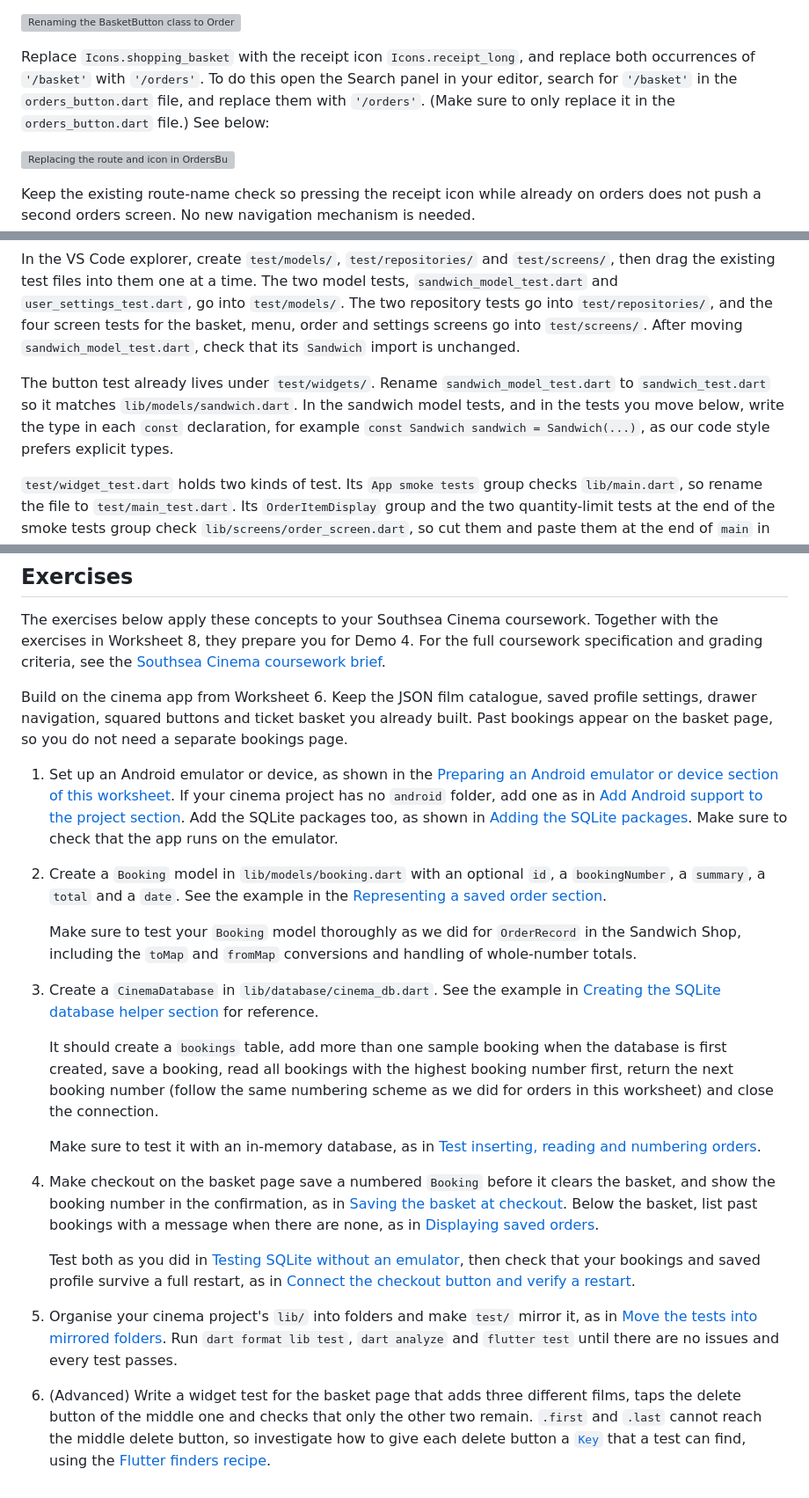
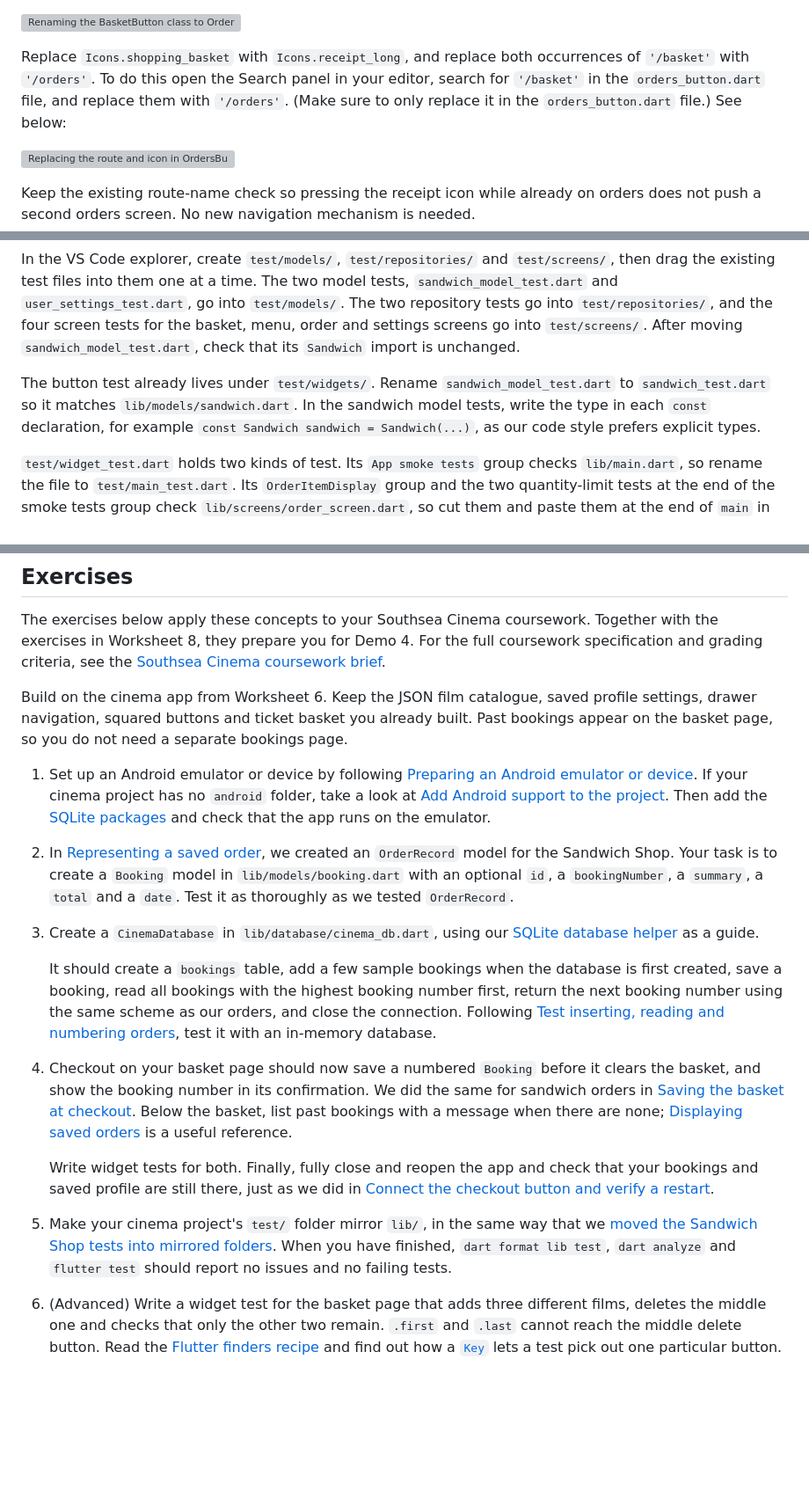
Before and after one commit to manighahrmani/sandwich_shop, a Markdown page: worksheet-7.md, 3 parts joined by grey strips. Shown at 88% size. Rendered like a GitHub page; blank space fills up the shorter version; grey boxes are pictures that could not be loaded.

Commit message:
docs(worksheet-7): vary exercise wording and remove over-specification
Co-authored-by: Copilot <223556219+Copilot@users.noreply.github.com>

```diff
--- a/worksheet-7.md
+++ b/worksheet-7.md
@@ -896,7 +896,7 @@ Create `lib/widgets/orders_button.dart`. In it, copy the completed [BasketButton
 
 ![Renaming the BasketButton class to OrdersButton](images/7/rename_basket_button_to_orders_button.png)
 
-Replace `Icons.shopping_basket` with the receipt icon `Icons.receipt_long`, and replace both occurrences of `'/basket'` with `'/orders'`. To do this open the Search panel in your editor, search for `'/basket'` in the `orders_button.dart` file, and replace them with `'/orders'`. (Make sure to only replace it in the `orders_button.dart` file.) See below:
+Replace `Icons.shopping_basket` with `Icons.receipt_long`, and replace both occurrences of `'/basket'` with `'/orders'`. To do this open the Search panel in your editor, search for `'/basket'` in the `orders_button.dart` file, and replace them with `'/orders'`. (Make sure to only replace it in the `orders_button.dart` file.) See below:
 
 ![Replacing the route and icon in OrdersButton](images/7/orders_button_route_and_icon.png)
 
@@ -1114,7 +1114,7 @@ Open `test/sandwich_model_test.dart` and find `import 'package:sandwich_shop/mod
 
 In the VS Code explorer, create `test/models/`, `test/repositories/` and `test/screens/`, then drag the existing test files into them one at a time. The two model tests, `sandwich_model_test.dart` and `user_settings_test.dart`, go into `test/models/`. The two repository tests go into `test/repositories/`, and the four screen tests for the basket, menu, order and settings screens go into `test/screens/`. After moving `sandwich_model_test.dart`, check that its `Sandwich` import is unchanged.
 
-The button test already lives under `test/widgets/`. Rename `sandwich_model_test.dart` to `sandwich_test.dart` so it matches `lib/models/sandwich.dart`. In the sandwich model tests, and in the tests you move below, write the type in each `const` declaration, for example `const Sandwich sandwich = Sandwich(...)`, as our code style prefers explicit types.
+The button test already lives under `test/widgets/`. Rename `sandwich_model_test.dart` to `sandwich_test.dart` so it matches `lib/models/sandwich.dart`. In the sandwich model tests, write the type in each `const` declaration, for example `const Sandwich sandwich = Sandwich(...)`, as our code style prefers explicit types.
 
 `test/widget_test.dart` holds two kinds of test. Its `App smoke tests` group checks `lib/main.dart`, so rename the file to `test/main_test.dart`. Its `OrderItemDisplay` group and the two quantity-limit tests at the end of the smoke tests group check `lib/screens/order_screen.dart`, so cut them and paste them at the end of `main` in `test/screens/order_screen_test.dart`. Then remove the unused `Sandwich` import from `main_test.dart`.
 
@@ -1585,22 +1585,18 @@ The exercises below apply these concepts to your Southsea Cinema coursework. Tog
 
 Build on the cinema app from Worksheet 6. Keep the JSON film catalogue, saved profile settings, drawer navigation, squared buttons and ticket basket you already built. Past bookings appear on the basket page, so you do not need a separate bookings page.
 
-1. Set up an Android emulator or device, as shown in the [Preparing an Android emulator or device section of this worksheet](#preparing-an-android-emulator-or-device). If your cinema project has no `android` folder, add one as in [Add Android support to the project section](#add-android-support-to-the-project). Add the SQLite packages too, as shown in [Adding the SQLite packages](#adding-the-sqlite-packages). Make sure to check that the app runs on the emulator.
-
-2. Create a `Booking` model in `lib/models/booking.dart` with an optional `id`, a `bookingNumber`, a `summary`, a `total` and a `date`. See the example in the [Representing a saved order section](#representing-a-saved-order).
-
-    Make sure to test your `Booking` model thoroughly as we did for `OrderRecord` in the Sandwich Shop, including the `toMap` and `fromMap` conversions and handling of whole-number totals.
-
-3. Create a `CinemaDatabase` in `lib/database/cinema_db.dart`. See the example in [Creating the SQLite database helper section](#creating-the-sqlite-database-helper) for reference.
-
-    It should create a `bookings` table, add more than one sample booking when the database is first created, save a booking, read all bookings with the highest booking number first, return the next booking number (follow the same numbering scheme as we did for orders in this worksheet) and close the connection.
-
-    Make sure to test it with an in-memory database, as in [Test inserting, reading and numbering orders](#test-inserting-reading-and-numbering-orders).
-
-4. Make checkout on the basket page save a numbered `Booking` before it clears the basket, and show the booking number in the confirmation, as in [Saving the basket at checkout](#saving-the-basket-at-checkout). Below the basket, list past bookings with a message when there are none, as in [Displaying saved orders](#displaying-saved-orders).
-
-    Test both as you did in [Testing SQLite without an emulator](#testing-sqlite-without-an-emulator), then check that your bookings and saved profile survive a full restart, as in [Connect the checkout button and verify a restart](#connect-the-checkout-button-and-verify-a-restart).
-
-5. Organise your cinema project's `lib/` into folders and make `test/` mirror it, as in [Move the tests into mirrored folders](#move-the-tests-into-mirrored-folders). Run `dart format lib test`, `dart analyze` and `flutter test` until there are no issues and every test passes.
-
-6. (Advanced) Write a widget test for the basket page that adds three different films, taps the delete button of the middle one and checks that only the other two remain. `.first` and `.last` cannot reach the middle delete button, so investigate how to give each delete button a [`Key`](https://api.flutter.dev/flutter/foundation/Key-class.html) that a test can find, using the [Flutter finders recipe](https://docs.flutter.dev/cookbook/testing/widget/finders).
+1. Set up an Android emulator or device by following [Preparing an Android emulator or device](#preparing-an-android-emulator-or-device). If your cinema project has no `android` folder, take a look at [Add Android support to the project](#add-android-support-to-the-project). Then add the [SQLite packages](#adding-the-sqlite-packages) and check that the app runs on the emulator.
+
+2. In [Representing a saved order](#representing-a-saved-order), we created an `OrderRecord` model for the Sandwich Shop. Your task is to create a `Booking` model in `lib/models/booking.dart` with an optional `id`, a `bookingNumber`, a `summary`, a `total` and a `date`. Test it as thoroughly as we tested `OrderRecord`.
+
+3. Create a `CinemaDatabase` in `lib/database/cinema_db.dart`, using our [SQLite database helper](#creating-the-sqlite-database-helper) as a guide.
+
+    It should create a `bookings` table, add a few sample bookings when the database is first created, save a booking, read all bookings with the highest booking number first, return the next booking number using the same scheme as our orders, and close the connection. Following [Test inserting, reading and numbering orders](#test-inserting-reading-and-numbering-orders), test it with an in-memory database.
+
+4. Checkout on your basket page should now save a numbered `Booking` before it clears the basket, and show the booking number in its confirmation. We did the same for sandwich orders in [Saving the basket at checkout](#saving-the-basket-at-checkout). Below the basket, list past bookings with a message when there are none; [Displaying saved orders](#displaying-saved-orders) is a useful reference.
+
+    Write widget tests for both. Finally, fully close and reopen the app and check that your bookings and saved profile are still there, just as we did in [Connect the checkout button and verify a restart](#connect-the-checkout-button-and-verify-a-restart).
+
+5. Make your cinema project's `test/` folder mirror `lib/`, in the same way that we [moved the Sandwich Shop tests into mirrored folders](#move-the-tests-into-mirrored-folders). When you have finished, `dart format lib test`, `dart analyze` and `flutter test` should report no issues and no failing tests.
+
+6. (Advanced) Write a widget test for the basket page that adds three different films, deletes the middle one and checks that only the other two remain. `.first` and `.last` cannot reach the middle delete button. Read the [Flutter finders recipe](https://docs.flutter.dev/cookbook/testing/widget/finders) and find out how a [`Key`](https://api.flutter.dev/flutter/foundation/Key-class.html) lets a test pick out one particular button.
```
